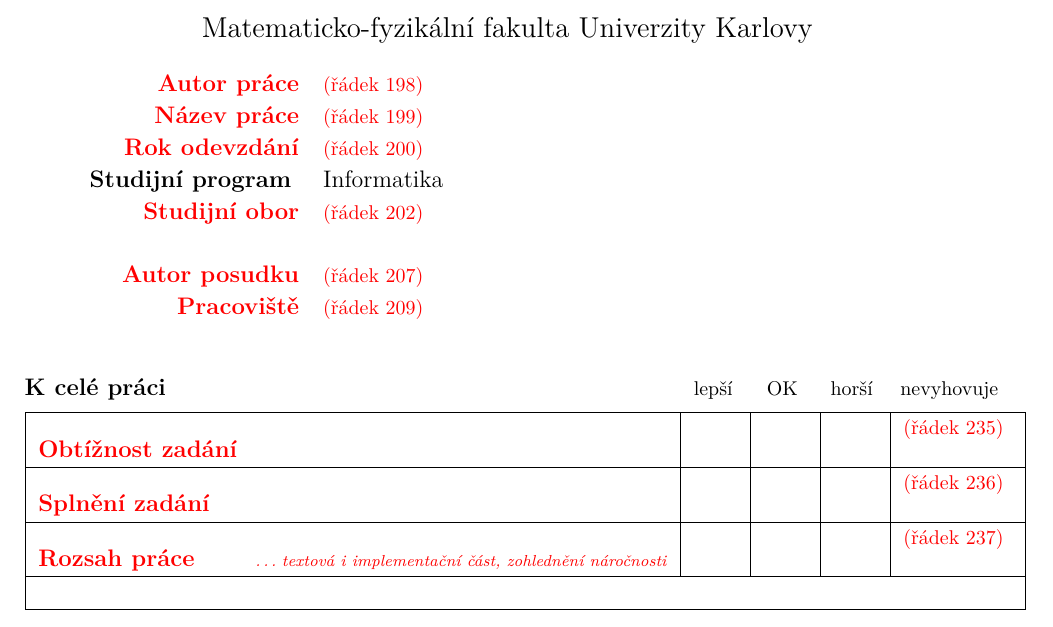
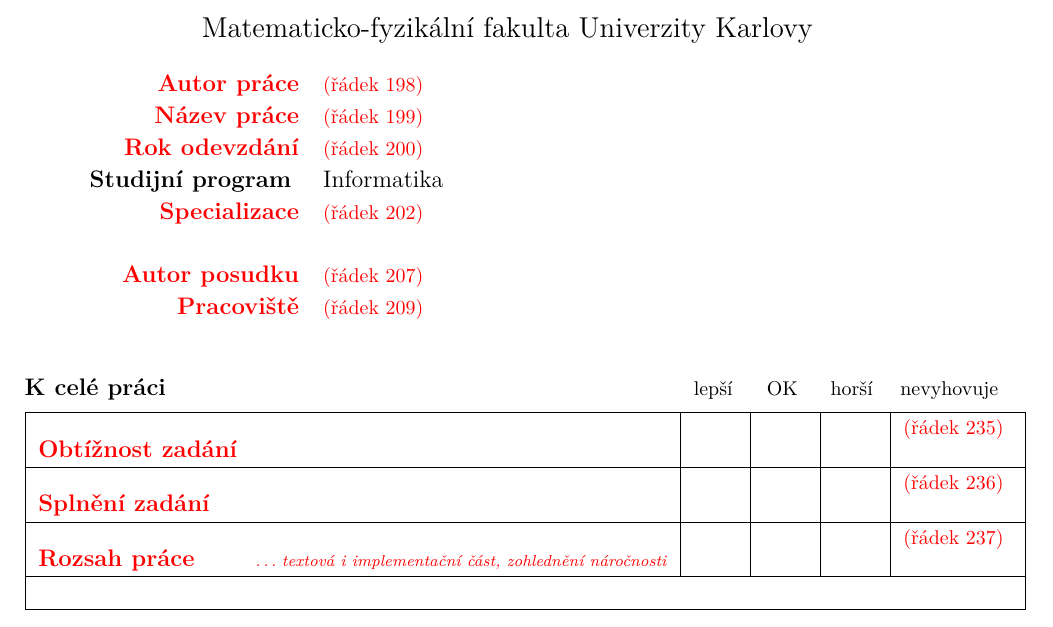
Before and after one commit to d-iii-s/admin-forms, a LaTeX document (posudek-bc-prace.tex): part of page 1 of 2, cut so that both start at the same text. Compiled offline with pdfLaTeX.

Commit message:
V nové akreditaci nejsou obory ale specializace

```diff
--- a/posudek-bc-prace.tex
+++ b/posudek-bc-prace.tex
@@ -199,7 +199,7 @@
 \field{\opt{CZ}{Název práce}\opt{EN}{Thesis title}}{!}
 \field{\opt{CZ}{Rok odevzdání}\opt{EN}{Year submitted}}{!}
 \field{\opt{CZ}{Studijní program}\opt{EN}{Study program}}{\opt{CZ}{Informatika}\opt{EN}{Computer Science}}
-\field{\opt{CZ}{Studijní obor}\opt{EN}{Study branch}}{!}
+\field{\opt{CZ}{Specializace}\opt{EN}{Specialization}}{!}
 
 \medskip
 
```
